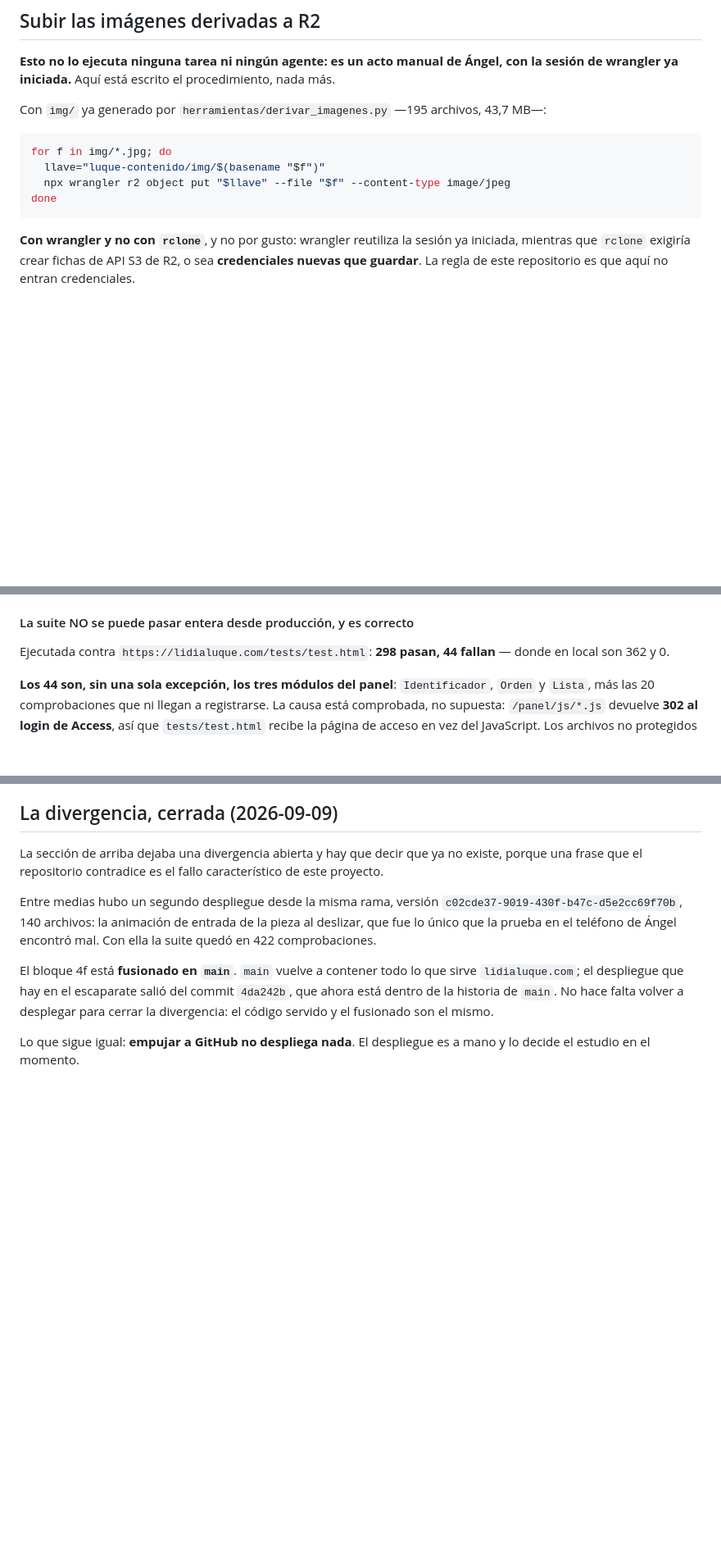
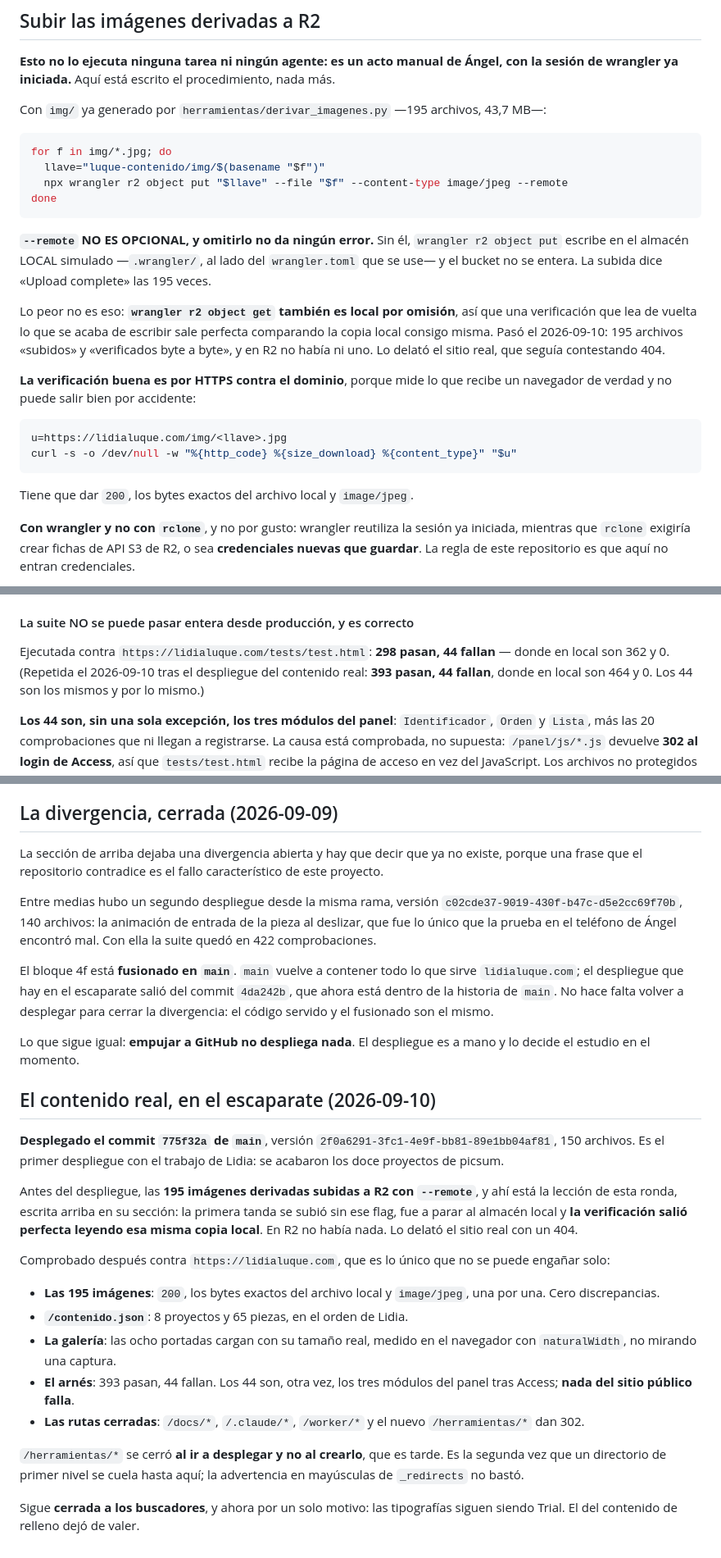
Before and after one commit to aro42-ua/luque, a Markdown page: docs/despliegue.md, 3 parts joined by grey strips. Shown at 82% size. Drawn GitHub-style; blank space fills up the shorter version.

Commit message:
Decir que --remote no es opcional, y que sin el la verificacion miente
El procedimiento de subida a R2 que este documento estrenaba ayer omitia
--remote. Sin ese flag, `wrangler r2 object put` escribe en el almacen LOCAL
simulado y el bucket no se entera; y como `wrangler r2 object get` tambien es
local por omision, una verificacion que lea de vuelta lo escrito sale perfecta
comparando la copia local consigo misma.

No es hipotetico: paso hoy. 195 archivos "subidos" y "verificados byte a byte",
y en R2 no habia ninguno. Lo delato el sitio real, que seguia contestando 404 en
/img/. Una verificacion que no puede fallar no verifica nada.

Asi que el documento dice ahora las dos cosas: el flag, y que la verificacion
buena es por HTTPS contra el dominio, porque mide lo que recibe un navegador de
verdad.

Y queda registrado el despliegue del contenido real -commit 775f32a, version
2f0a6291- con lo que se comprobo contra lidialuque.com: las 195 imagenes una por
una, contenido.json con sus 8 proyectos, las ocho portadas cargando con su
tamano real medido en el navegador, el arnes en 393/44 -los 44 del panel tras
Access, como siempre- y las cuatro rutas cerradas.

Co-Authored-By: Claude Opus 5 <noreply@anthropic.com>

````diff
--- a/docs/despliegue.md
+++ b/docs/despliegue.md
@@ -440,9 +440,30 @@ Con `img/` ya generado por `herramientas/derivar_imagenes.py` —195 archivos,
 ```bash
 for f in img/*.jpg; do
   llave="luque-contenido/img/$(basename "$f")"
-  npx wrangler r2 object put "$llave" --file "$f" --content-type image/jpeg
+  npx wrangler r2 object put "$llave" --file "$f" --content-type image/jpeg --remote
 done
 ```
+
+**`--remote` NO ES OPCIONAL, y omitirlo no da ningún error.** Sin él,
+`wrangler r2 object put` escribe en el almacén LOCAL simulado —`.wrangler/`, al
+lado del `wrangler.toml` que se use— y el bucket no se entera. La subida dice
+«Upload complete» las 195 veces.
+
+Lo peor no es eso: **`wrangler r2 object get` también es local por omisión**, así
+que una verificación que lea de vuelta lo que se acaba de escribir sale perfecta
+comparando la copia local consigo misma. Pasó el 2026-09-10: 195 archivos
+«subidos» y «verificados byte a byte», y en R2 no había ni uno. Lo delató el
+sitio real, que seguía contestando 404.
+
+**La verificación buena es por HTTPS contra el dominio**, porque mide lo que
+recibe un navegador de verdad y no puede salir bien por accidente:
+
+```bash
+u=https://lidialuque.com/img/<llave>.jpg
+curl -s -o /dev/null -w "%{http_code} %{size_download} %{content_type}" "$u"
+```
+
+Tiene que dar `200`, los bytes exactos del archivo local y `image/jpeg`.
 
 **Con wrangler y no con `rclone`**, y no por gusto: wrangler reutiliza la
 sesión ya iniciada, mientras que `rclone` exigiría crear fichas de API S3 de
@@ -548,7 +569,9 @@ correctos: `font/otf` con `31536000, immutable` y `nosniff` en las tipografías,
 #### La suite NO se puede pasar entera desde producción, y es correcto
 
 Ejecutada contra `https://lidialuque.com/tests/test.html`: **298 pasan, 44
-fallan** — donde en local son 362 y 0.
+fallan** — donde en local son 362 y 0. (Repetida el 2026-09-10 tras el
+despliegue del contenido real: **393 pasan, 44 fallan**, donde en local son 464
+y 0. Los 44 son los mismos y por lo mismo.)
 
 **Los 44 son, sin una sola excepción, los tres módulos del panel**:
 `Identificador`, `Orden` y `Lista`, más las 20 comprobaciones que ni llegan a
@@ -682,3 +705,35 @@ mismo.
 
 Lo que sigue igual: **empujar a GitHub no despliega nada**. El despliegue es a
 mano y lo decide el estudio en el momento.
+
+## El contenido real, en el escaparate (2026-09-10)
+
+**Desplegado el commit `775f32a` de `main`**, versión
+`2f0a6291-3fc1-4e9f-bb81-89e1bb04af81`, 150 archivos. Es el primer despliegue
+con el trabajo de Lidia: se acabaron los doce proyectos de picsum.
+
+Antes del despliegue, las **195 imágenes derivadas subidas a R2 con `--remote`**,
+y ahí está la lección de esta ronda, escrita arriba en su sección: la primera
+tanda se subió sin ese flag, fue a parar al almacén local y **la verificación
+salió perfecta leyendo esa misma copia local**. En R2 no había nada. Lo delató el
+sitio real con un 404.
+
+Comprobado después contra `https://lidialuque.com`, que es lo único que no se
+puede engañar solo:
+
+- **Las 195 imágenes**: `200`, los bytes exactos del archivo local y
+  `image/jpeg`, una por una. Cero discrepancias.
+- **`/contenido.json`**: 8 proyectos y 65 piezas, en el orden de Lidia.
+- **La galería**: las ocho portadas cargan con su tamaño real, medido en el
+  navegador con `naturalWidth`, no mirando una captura.
+- **El arnés**: 393 pasan, 44 fallan. Los 44 son, otra vez, los tres módulos del
+  panel tras Access; **nada del sitio público falla**.
+- **Las rutas cerradas**: `/docs/*`, `/.claude/*`, `/worker/*` y el nuevo
+  `/herramientas/*` dan 302.
+
+`/herramientas/*` se cerró **al ir a desplegar y no al crearlo**, que es tarde.
+Es la segunda vez que un directorio de primer nivel se cuela hasta aquí; la
+advertencia en mayúsculas de `_redirects` no bastó.
+
+Sigue **cerrada a los buscadores**, y ahora por un solo motivo: las tipografías
+siguen siendo Trial. El del contenido de relleno dejó de valer.
````
